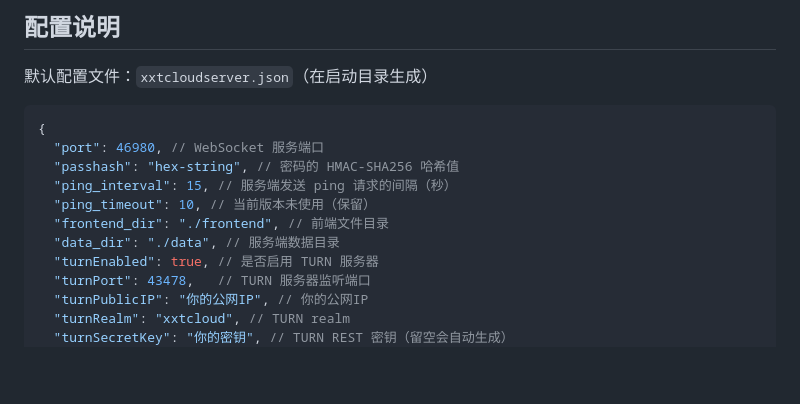
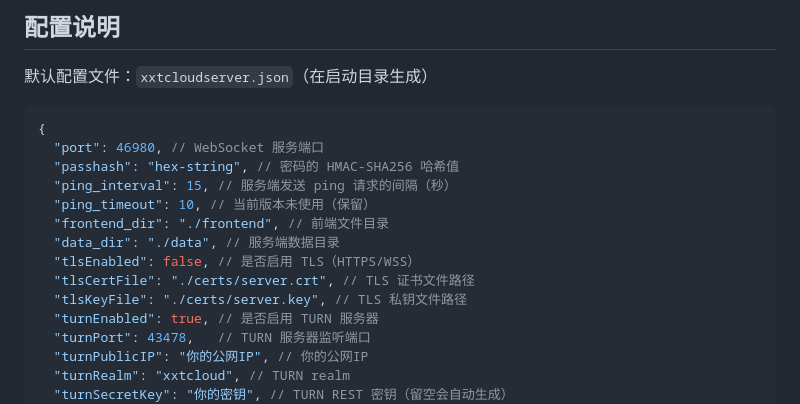
Before and after one commit to havonz/XXTCloudControl, a Markdown page: README.md, the part around one of its changes. Drawn GitHub-style; blank space fills up the shorter version.

```diff
--- a/README.md
+++ b/README.md
@@ -89,6 +89,9 @@ go run . -set-password 12345678
   "ping_timeout": 10, // 当前版本未使用（保留）
   "frontend_dir": "./frontend", // 前端文件目录
   "data_dir": "./data", // 服务端数据目录
+  "tlsEnabled": false, // 是否启用 TLS（HTTPS/WSS）
+  "tlsCertFile": "./certs/server.crt", // TLS 证书文件路径
+  "tlsKeyFile": "./certs/server.key", // TLS 私钥文件路径
   "turnEnabled": true, // 是否启用 TURN 服务器
   "turnPort": 43478,   // TURN 服务器监听端口
   "turnPublicIP": "你的公网IP", // 你的公网IP
```
Also changed, not shown: other parts of README.md (+58 -0 lines).
